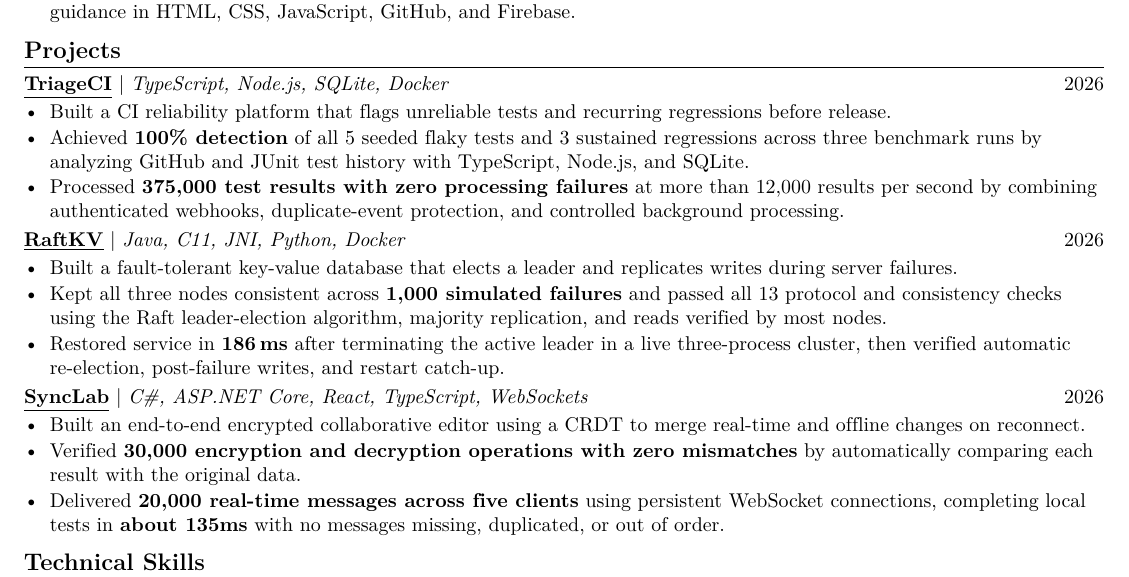
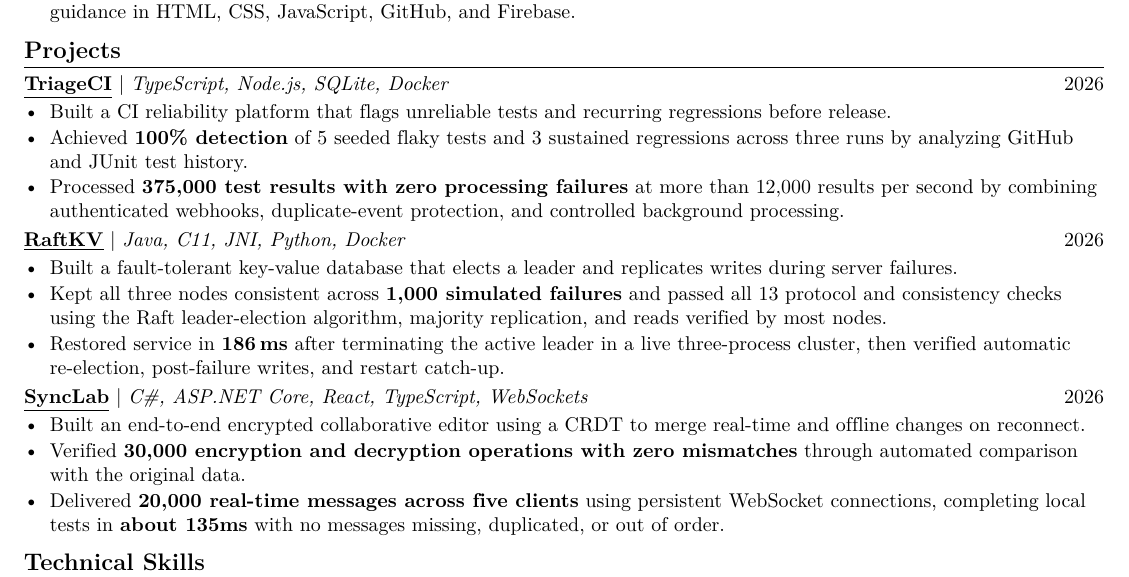
Before and after one commit to EesherJ39/portfolio, a LaTeX CV (resume/Eesher_Janda_Resume.tex): part of the page, cut so that both start at the same text. Compiled offline with pdfLaTeX.

Commit message:
Tighten project validation bullets

```diff
--- a/resume/Eesher_Janda_Resume.tex
+++ b/resume/Eesher_Janda_Resume.tex
@@ -96,7 +96,7 @@
   {TypeScript, Node.js, SQLite, Docker}{2026}
 \begin{resumeItems}
   \resumeItem{Built a CI reliability platform that f{}lags unreliable tests and recurring regressions before release.}
-  \resumeItem{Achieved \textbf{100\% detection} of all 5 seeded f{}laky tests and 3 sustained regressions across three benchmark runs by analyzing GitHub and JUnit test history with TypeScript, Node.js, and SQLite.}
+  \resumeItem{Achieved \textbf{100\% detection} of 5 seeded f{}laky tests and 3 sustained regressions across three runs by analyzing GitHub and JUnit test history.}
   \resumeItem{Processed \textbf{375,000 test results with zero processing failures} at more than 12,000 results per second by combining authenticated webhooks, duplicate-event protection, and controlled background processing.}
 \end{resumeItems}
 
@@ -114,7 +114,7 @@
   {C\#, ASP.NET Core, React, TypeScript, WebSockets}{2026}
 \begin{resumeItems}
   \resumeItem{Built an end-to-end encrypted collaborative editor using a CRDT to merge real-time and of{}f{}line changes on reconnect.}
-  \resumeItem{Verif{}ied \textbf{30,000 encryption and decryption operations with zero mismatches} by automatically comparing each result with the original data.}
+  \resumeItem{Verif{}ied \textbf{30,000 encryption and decryption operations with zero mismatches} through automated comparison with the original data.}
   \resumeItem{Delivered \textbf{20,000 real-time messages across f{}ive clients} using persistent WebSocket connections, completing local tests in \textbf{about 135ms} with no messages missing, duplicated, or out of order.}
 \end{resumeItems}
 
```
